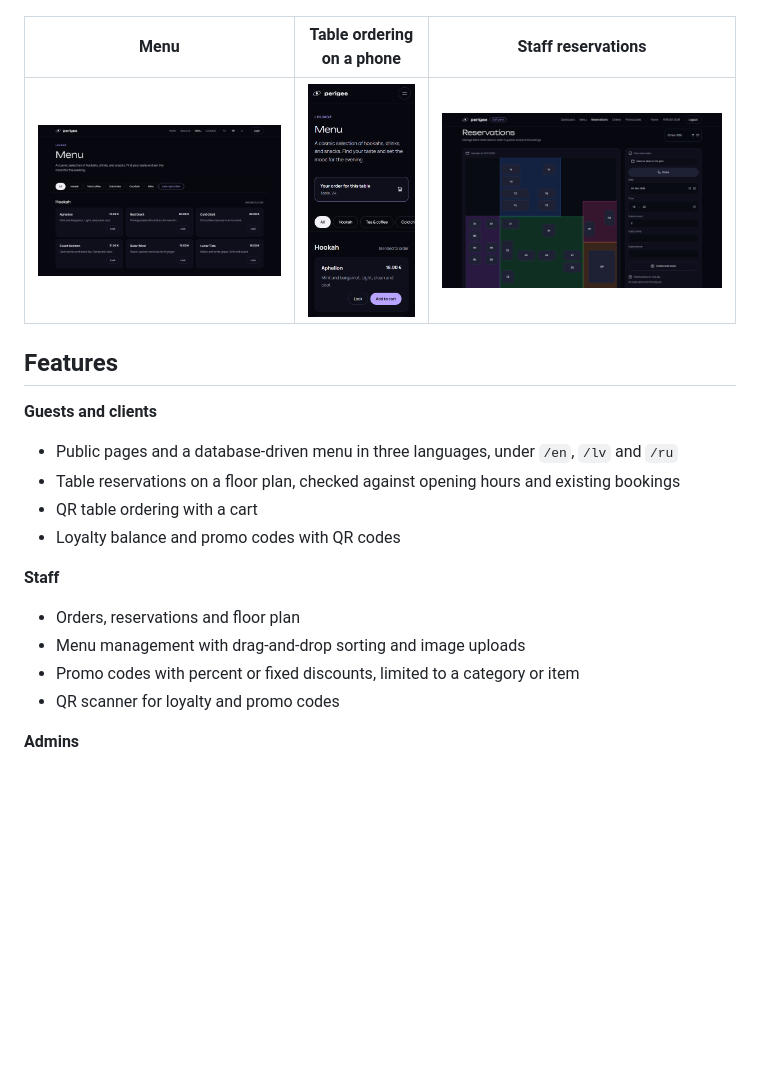
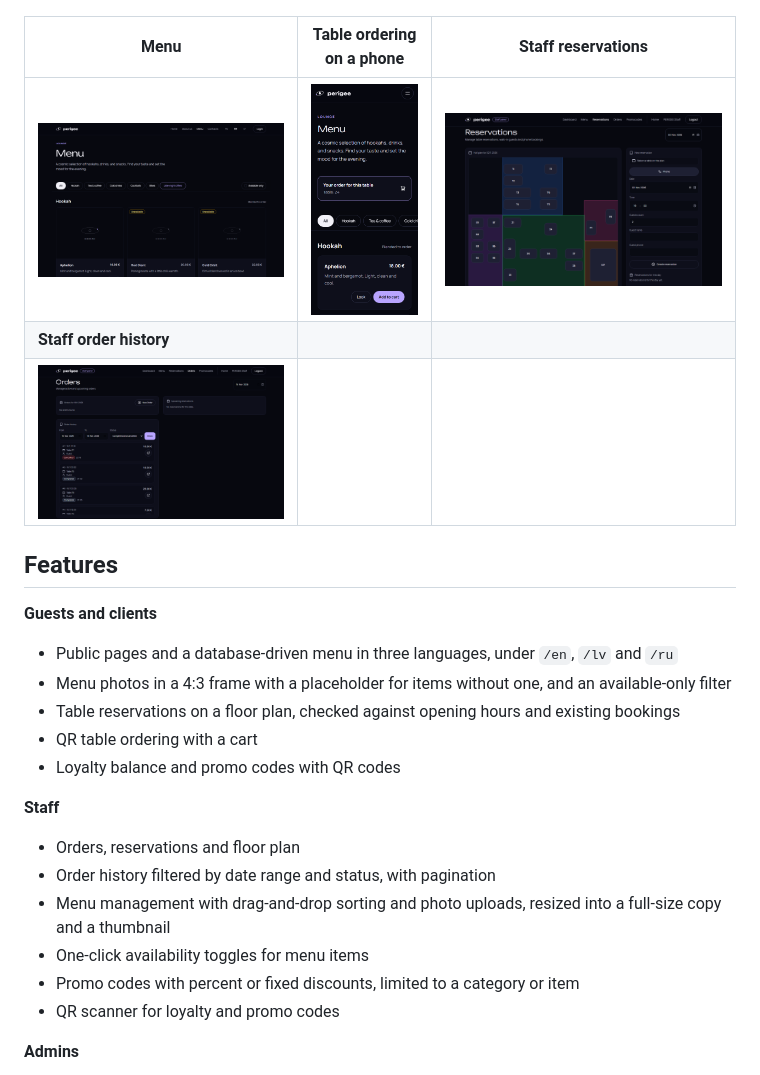
Before and after one commit to Bracka1337/perigee-lounge, a Markdown page: README.md, the part around the change. Rendered like a GitHub page; pictures changed too: docs/screenshots/menu.png, docs/screenshots/staff-orders.png (added); blank space fills up the shorter version.

Commit message:
Add order history filters, menu photos and availability to the README

```diff
--- a/README.md
+++ b/README.md
@@ -9,18 +9,23 @@ A website and management system for a fictional hookah lounge. Guests browse the
 | Menu | Table ordering on a phone | Staff reservations |
 |---|---|---|
 | ![Menu](docs/screenshots/menu.png) | ![Table ordering](docs/screenshots/table-phone.png) | ![Staff reservations](docs/screenshots/staff-reservations.png) |
+| **Staff order history** | | |
+| ![Staff order history with date and status filters](docs/screenshots/staff-orders.png) | | |
 
 ## Features
 
 **Guests and clients**
 - Public pages and a database-driven menu in three languages, under `/en`, `/lv` and `/ru`
+- Menu photos in a 4:3 frame with a placeholder for items without one, and an available-only filter
 - Table reservations on a floor plan, checked against opening hours and existing bookings
 - QR table ordering with a cart
 - Loyalty balance and promo codes with QR codes
 
 **Staff**
 - Orders, reservations and floor plan
-- Menu management with drag-and-drop sorting and image uploads
+- Order history filtered by date range and status, with pagination
+- Menu management with drag-and-drop sorting and photo uploads, resized into a full-size copy and a thumbnail
+- One-click availability toggles for menu items
 - Promo codes with percent or fixed discounts, limited to a category or item
 - QR scanner for loyalty and promo codes
 
```
